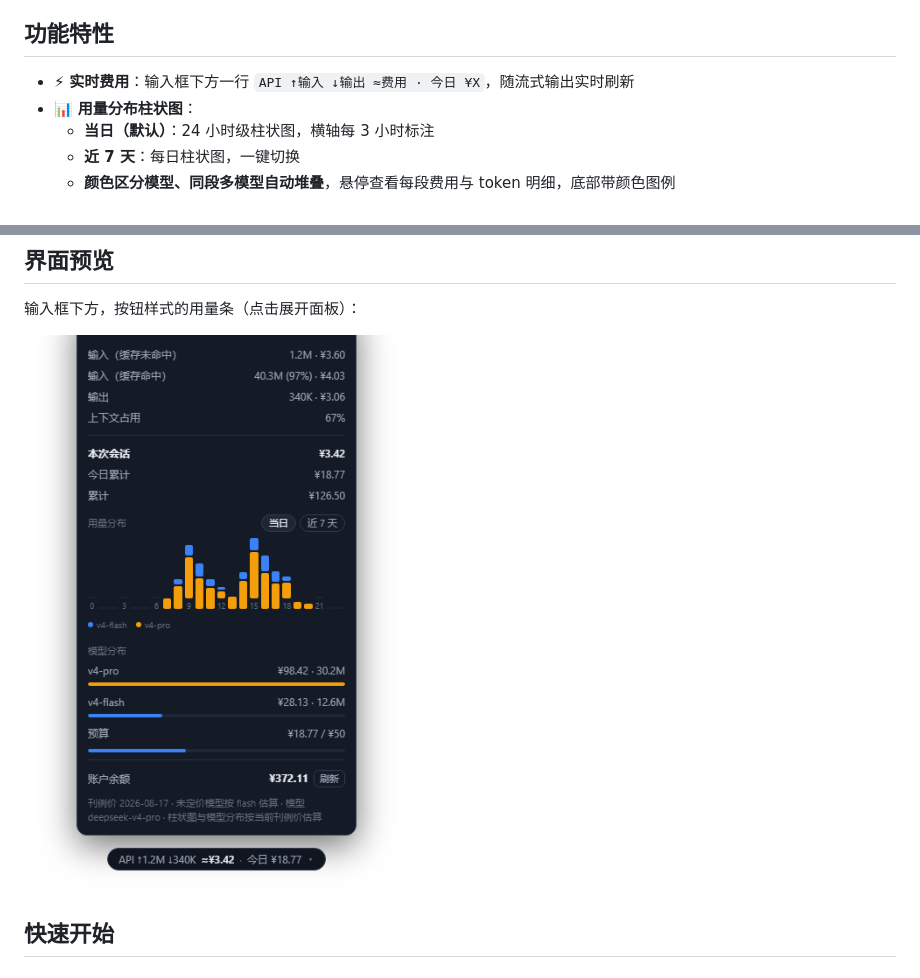
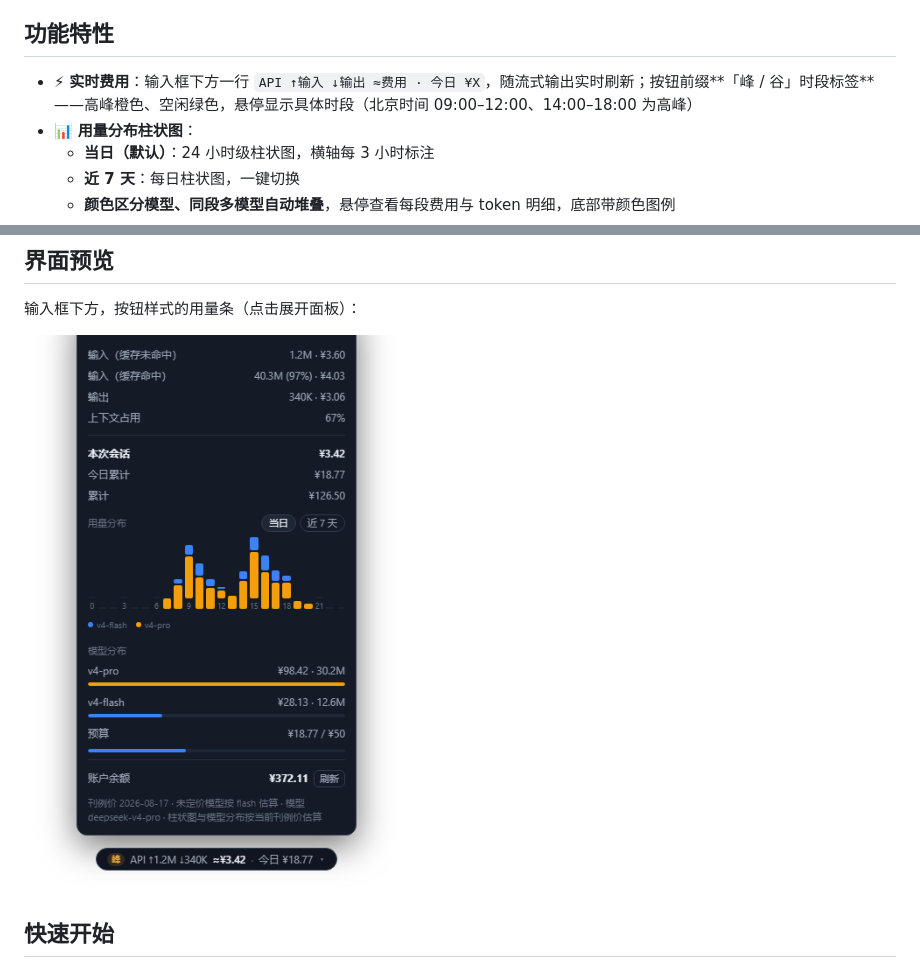
Before and after one commit to fancr-code/dsh-plugin-usage-meter, a Markdown page: README.md, 2 parts joined by grey strips. Rendered like a GitHub page; pictures changed too: docs/preview-panel.png.

```diff
--- a/README.md
+++ b/README.md
@@ -39,7 +39,7 @@
 
 ## 功能特性
 
-- ⚡ **实时费用**：输入框下方一行 `API ↑输入 ↓输出 ≈费用 · 今日 ¥X`，随流式输出实时刷新
+- ⚡ **实时费用**：输入框下方一行 `API ↑输入 ↓输出 ≈费用 · 今日 ¥X`，随流式输出实时刷新；按钮前缀**「峰 / 谷」时段标签**——高峰橙色、空闲绿色，悬停显示具体时段（北京时间 09:00–12:00、14:00–18:00 为高峰）
 - 📊 **用量分布柱状图**：
   - **当日（默认）**：24 小时级柱状图，横轴每 3 小时标注
   - **近 7 天**：每日柱状图，一键切换
```
Also changed, not shown: 3 other files.
